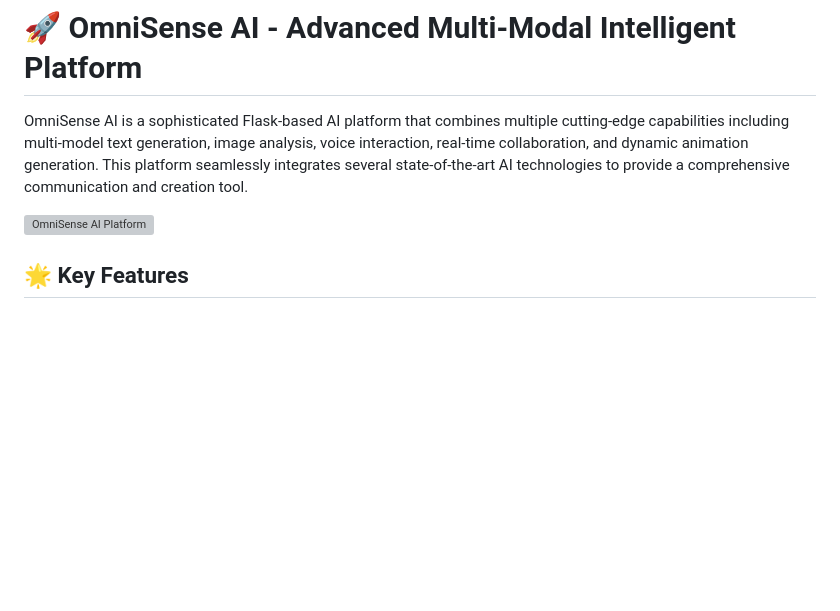
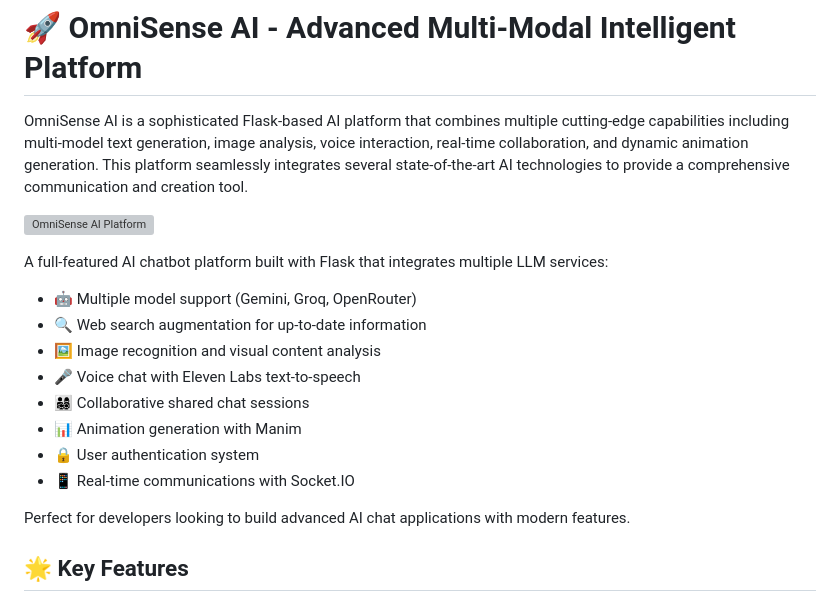
Before and after one commit to Badri467/Image-Recognition-Chatbot, a Markdown page: README.md, the part around the change. GitHub-like rendering; blank space fills up the shorter version; grey boxes are pictures that could not be loaded.

```diff
--- a/README.md
+++ b/README.md
@@ -4,6 +4,19 @@ OmniSense AI is a sophisticated Flask-based AI platform that combines multiple c
 
 ![OmniSense AI Platform](https://media.example.com/omnisense-placeholder.jpg)
 
+
+A full-featured AI chatbot platform built with Flask that integrates multiple LLM services:
+
+- 🤖 Multiple model support (Gemini, Groq, OpenRouter)
+- 🔍 Web search augmentation for up-to-date information
+- 🖼️ Image recognition and visual content analysis
+- 🎤 Voice chat with Eleven Labs text-to-speech
+- 👨‍👩‍👧‍👦 Collaborative shared chat sessions
+- 📊 Animation generation with Manim
+- 🔒 User authentication system
+- 📱 Real-time communications with Socket.IO
+
+Perfect for developers looking to build advanced AI chat applications with modern features.
 ## 🌟 Key Features
 
 ### 🧠 Advanced Multi-Model AI Interaction
```
